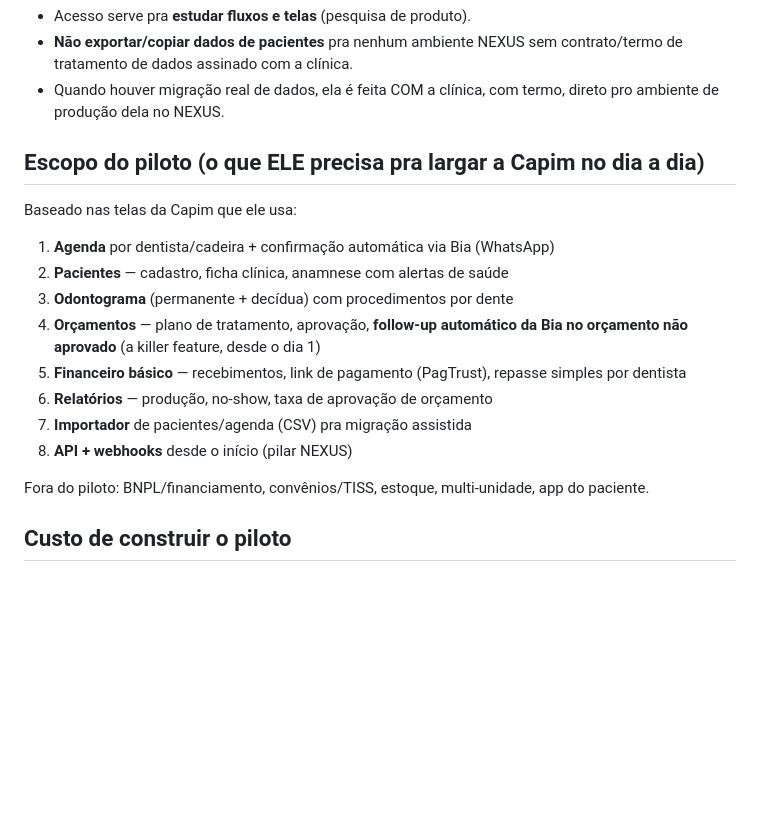
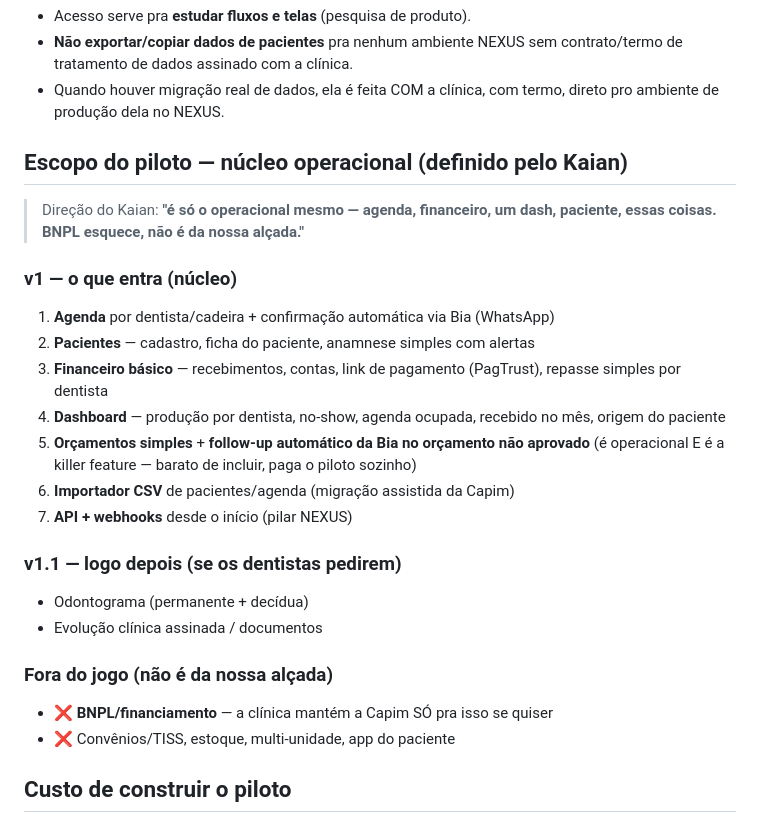
Before and after one commit to oficialnexus00/nexus-estetica, a Markdown page: produto/piloto-mvp.md, the part around the change. GitHub-like rendering; blank space fills up the shorter version.

Commit message:
Enxuga escopo do piloto para o nucleo operacional
- produto/piloto-mvp.md: v1 = agenda, pacientes, financeiro basico,
  dashboard, orcamento simples + follow-up da Bia, importador CSV e API;
  odontograma movido para v1.1; BNPL explicitamente fora do jogo
  (decisao do Kaian)

Co-Authored-By: Claude Opus 4.8 <noreply@anthropic.com>
Claude-Session: https://claude.ai/code/session_014oumGi9ZAFXKZP9WvUdho7

```diff
--- a/produto/piloto-mvp.md
+++ b/produto/piloto-mvp.md
@@ -28,23 +28,34 @@ como meio de financiamento e rodar a gestão no NEXUS.
 - Quando houver migração real de dados, ela é feita COM a clínica, com termo,
   direto pro ambiente de produção dela no NEXUS.
 
-## Escopo do piloto (o que ELE precisa pra largar a Capim no dia a dia)
+## Escopo do piloto — núcleo operacional (definido pelo Kaian)
 
-Baseado nas telas da Capim que ele usa:
+> Direção do Kaian: **"é só o operacional mesmo — agenda, financeiro, um dash,
+> paciente, essas coisas. BNPL esquece, não é da nossa alçada."**
+
+### v1 — o que entra (núcleo)
 
 1. **Agenda** por dentista/cadeira + confirmação automática via Bia (WhatsApp)
-2. **Pacientes** — cadastro, ficha clínica, anamnese com alertas de saúde
-3. **Odontograma** (permanente + decídua) com procedimentos por dente
-4. **Orçamentos** — plano de tratamento, aprovação, **follow-up automático da
-   Bia no orçamento não aprovado** (a killer feature, desde o dia 1)
-5. **Financeiro básico** — recebimentos, link de pagamento (PagTrust), repasse
-   simples por dentista
-6. **Relatórios** — produção, no-show, taxa de aprovação de orçamento
-7. **Importador** de pacientes/agenda (CSV) pra migração assistida
-8. **API + webhooks** desde o início (pilar NEXUS)
+2. **Pacientes** — cadastro, ficha do paciente, anamnese simples com alertas
+3. **Financeiro básico** — recebimentos, contas, link de pagamento (PagTrust),
+   repasse simples por dentista
+4. **Dashboard** — produção por dentista, no-show, agenda ocupada, recebido
+   no mês, origem do paciente
+5. **Orçamentos simples** + **follow-up automático da Bia no orçamento não
+   aprovado** (é operacional E é a killer feature — barato de incluir, paga o
+   piloto sozinho)
+6. **Importador CSV** de pacientes/agenda (migração assistida da Capim)
+7. **API + webhooks** desde o início (pilar NEXUS)
 
-Fora do piloto: BNPL/financiamento, convênios/TISS, estoque, multi-unidade,
-app do paciente.
+### v1.1 — logo depois (se os dentistas pedirem)
+
+- Odontograma (permanente + decídua)
+- Evolução clínica assinada / documentos
+
+### Fora do jogo (não é da nossa alçada)
+
+- ❌ **BNPL/financiamento** — a clínica mantém a Capim SÓ pra isso se quiser
+- ❌ Convênios/TISS, estoque, multi-unidade, app do paciente
 
 ## Custo de construir o piloto
 
```
